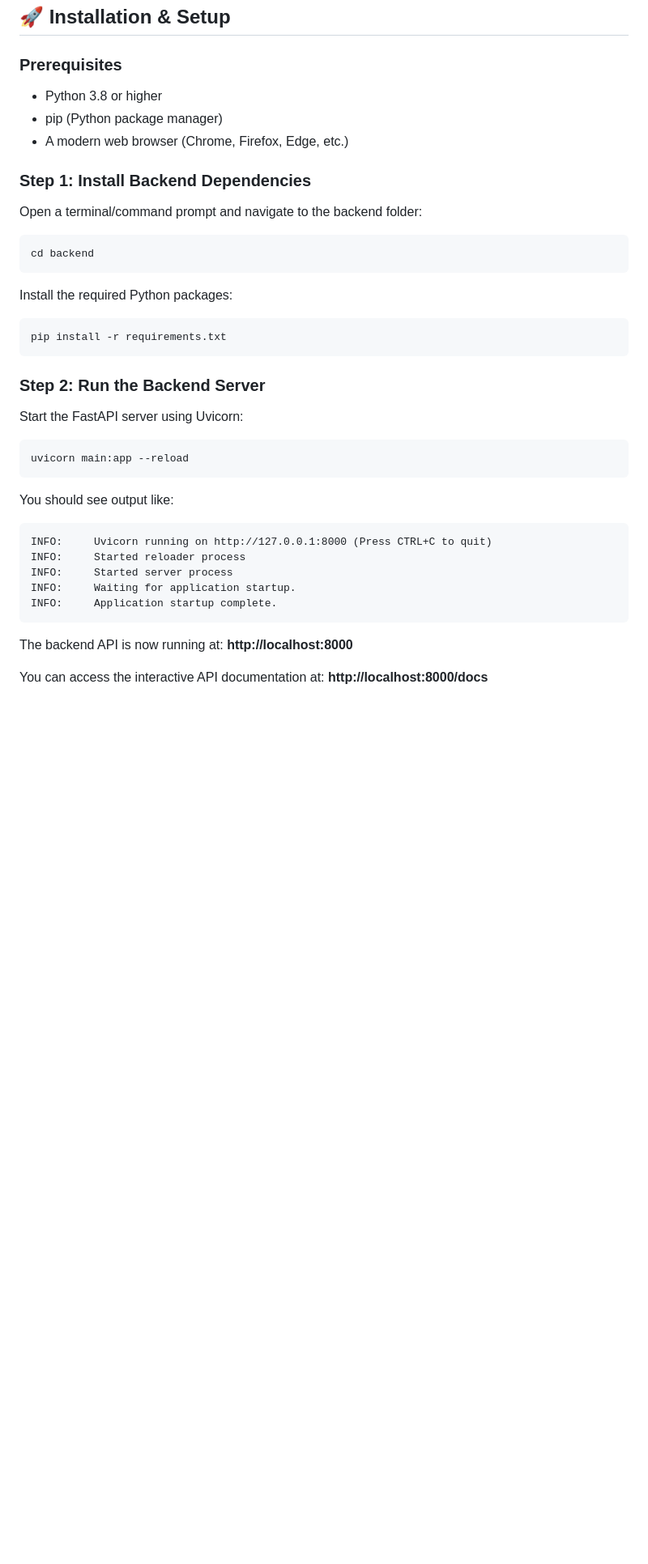
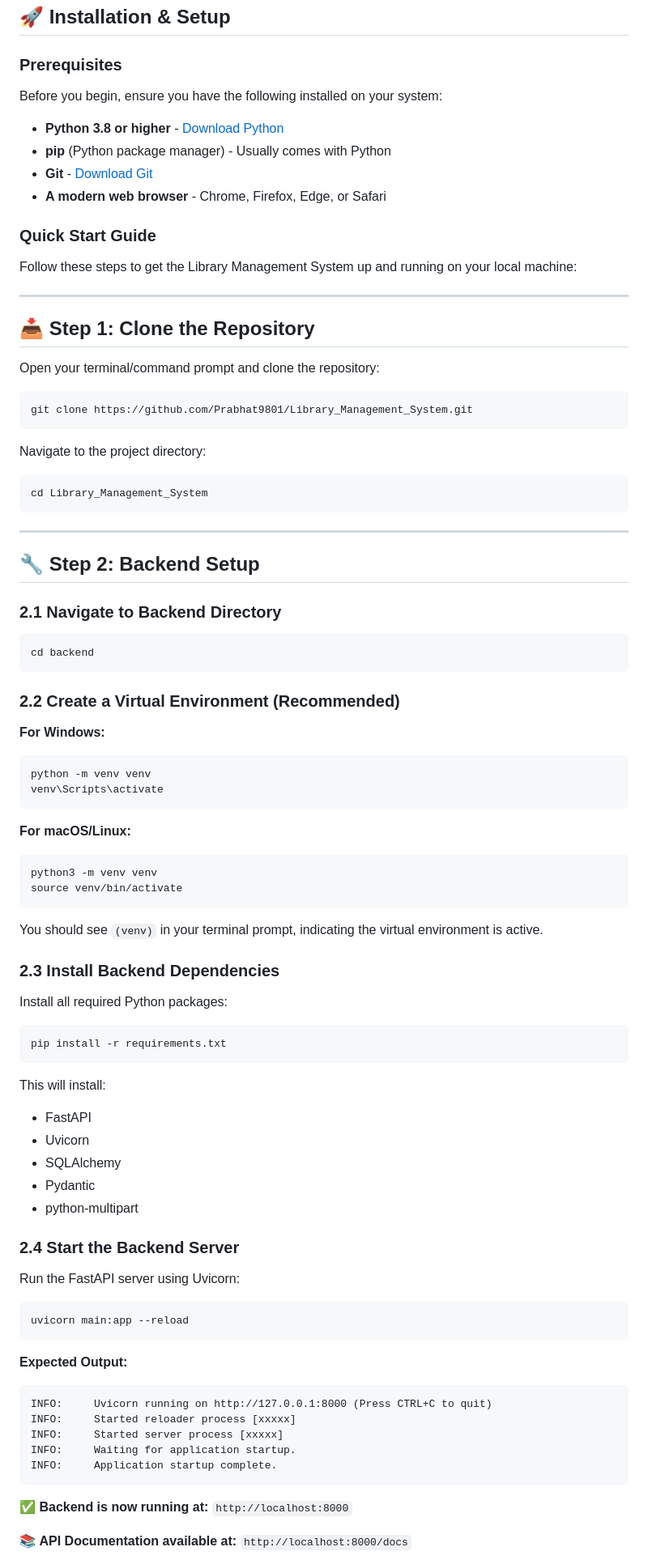
Before and after one commit to Prabhat9801/Library_Management_System, a Markdown page: README.md, the part around one of its changes. Shown at 81% size. Rendered like a GitHub page; blank space fills up the shorter version.

Commit message:
Enhanced README with detailed setup instructions

````diff
--- a/README.md
+++ b/README.md
@@ -56,42 +56,93 @@ Library_Management_System/
 ## 🚀 Installation & Setup
 
 ### Prerequisites
-- Python 3.8 or higher
-- pip (Python package manager)
-- A modern web browser (Chrome, Firefox, Edge, etc.)
 
-### Step 1: Install Backend Dependencies
+Before you begin, ensure you have the following installed on your system:
 
-Open a terminal/command prompt and navigate to the backend folder:
+- **Python 3.8 or higher** - [Download Python](https://www.python.org/downloads/)
+- **pip** (Python package manager) - Usually comes with Python
+- **Git** - [Download Git](https://git-scm.com/downloads)
+- **A modern web browser** - Chrome, Firefox, Edge, or Safari
+
+### Quick Start Guide
+
+Follow these steps to get the Library Management System up and running on your local machine:
+
+---
+
+## 📥 Step 1: Clone the Repository
+
+Open your terminal/command prompt and clone the repository:
+
+```bash
+git clone https://github.com/Prabhat9801/Library_Management_System.git
+```
+
+Navigate to the project directory:
+
+```bash
+cd Library_Management_System
+```
+
+---
+
+## 🔧 Step 2: Backend Setup
+
+### 2.1 Navigate to Backend Directory
 
 ```bash
 cd backend
 ```
 
-Install the required Python packages:
+### 2.2 Create a Virtual Environment (Recommended)
+
+**For Windows:**
+```bash
+python -m venv venv
+venv\Scripts\activate
+```
+
+**For macOS/Linux:**
+```bash
+python3 -m venv venv
+source venv/bin/activate
+```
+
+You should see `(venv)` in your terminal prompt, indicating the virtual environment is active.
+
+### 2.3 Install Backend Dependencies
+
+Install all required Python packages:
 
 ```bash
 pip install -r requirements.txt
 ```
 
-### Step 2: Run the Backend Server
+This will install:
+- FastAPI
+- Uvicorn
+- SQLAlchemy
+- Pydantic
+- python-multipart
 
-Start the FastAPI server using Uvicorn:
+### 2.4 Start the Backend Server
+
+Run the FastAPI server using Uvicorn:
 
 ```bash
 uvicorn main:app --reload
 ```
 
-You should see output like:
+**Expected Output:**
 ```
 INFO:     Uvicorn running on http://127.0.0.1:8000 (Press CTRL+C to quit)
-INFO:     Started reloader process
-INFO:     Started server process
+INFO:     Started reloader process [xxxxx]
+INFO:     Started server process [xxxxx]
 INFO:     Waiting for application startup.
 INFO:     Application startup complete.
 ```
 
-The backend API is now running at: **http://localhost:8000**
+✅ **Backend is now running at:** `http://localhost:8000`
 
-You can access the interactive API documentation at: **http://localhost:8000/docs**
+📚 **API Documentation available at:** `http://localhost:8000/docs`
 
````
Also changed, not shown: other parts of README.md (+202 -4 lines).
